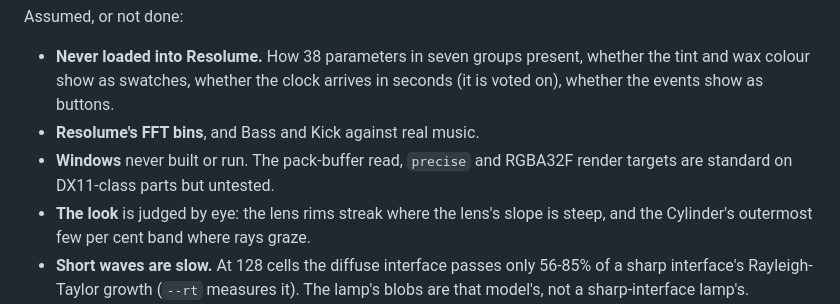
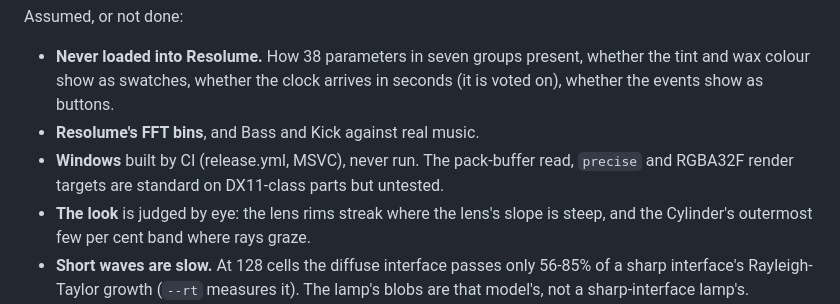
Before and after one commit to stoatworks-labs/bassalt, a Markdown page: AGENTS.md, the part around the change. Rendered like a GitHub page.

```diff
--- a/AGENTS.md
+++ b/AGENTS.md
@@ -495,8 +495,9 @@ Assumed, or not done:
   whether the tint and wax colour show as swatches, whether the clock arrives in
   seconds (it is voted on), whether the events show as buttons.
 - **Resolume's FFT bins**, and Bass and Kick against real music.
-- **Windows** never built or run. The pack-buffer read, `precise` and RGBA32F
-  render targets are standard on DX11-class parts but untested.
+- **Windows** built by CI (release.yml, MSVC), never run. The pack-buffer read,
+  `precise` and RGBA32F render targets are standard on DX11-class parts but
+  untested.
 - **The look** is judged by eye: the lens rims streak where the lens's slope is
   steep, and the Cylinder's outermost few per cent band where rays graze.
 - **Short waves are slow.** At 128 cells the diffuse interface passes only
```
Also changed, not shown: CLAUDE.md (+5 -4 lines), README.md (+3 -2 lines).
